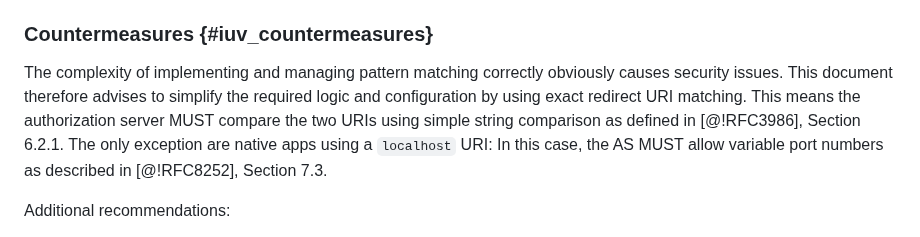
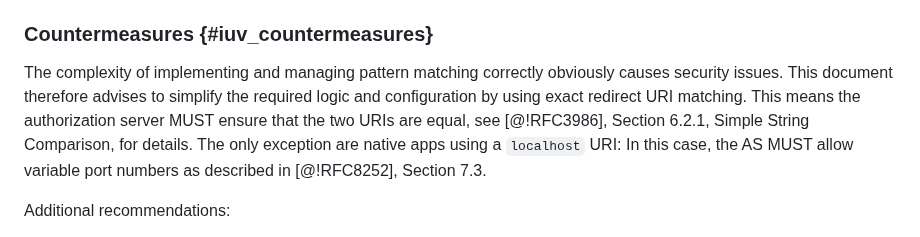
Before and after one commit to oauthstuff/draft-ietf-oauth-security-topics, a Markdown page: attacks-and-mitigations.md, the part around the change. Drawn GitHub-style.

Commit message:
Editorial change to fix #71

```diff
--- a/attacks-and-mitigations.md
+++ b/attacks-and-mitigations.md
@@ -172,9 +172,9 @@ fragment and obtain the access token.
 
 The complexity of implementing and managing pattern matching correctly obviously
 causes security issues. This document therefore advises to simplify the required
-logic and configuration by using exact redirect URI matching. This means
-the authorization server MUST compare the two URIs using simple string
-comparison as defined in [@!RFC3986], Section 6.2.1. The only exception are
+logic and configuration by using exact redirect URI matching. This means the
+authorization server MUST ensure that the two URIs are equal, see [@!RFC3986],
+Section 6.2.1, Simple String Comparison, for details. The only exception are
 native apps using a `localhost` URI: In this case, the AS MUST allow variable
 port numbers as described in [@!RFC8252], Section 7.3.
 
```
